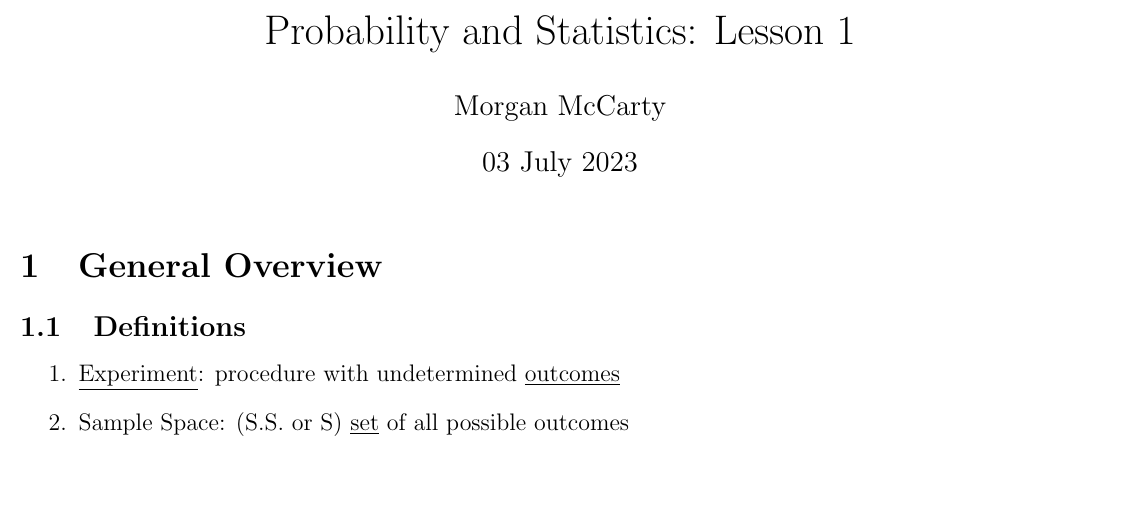
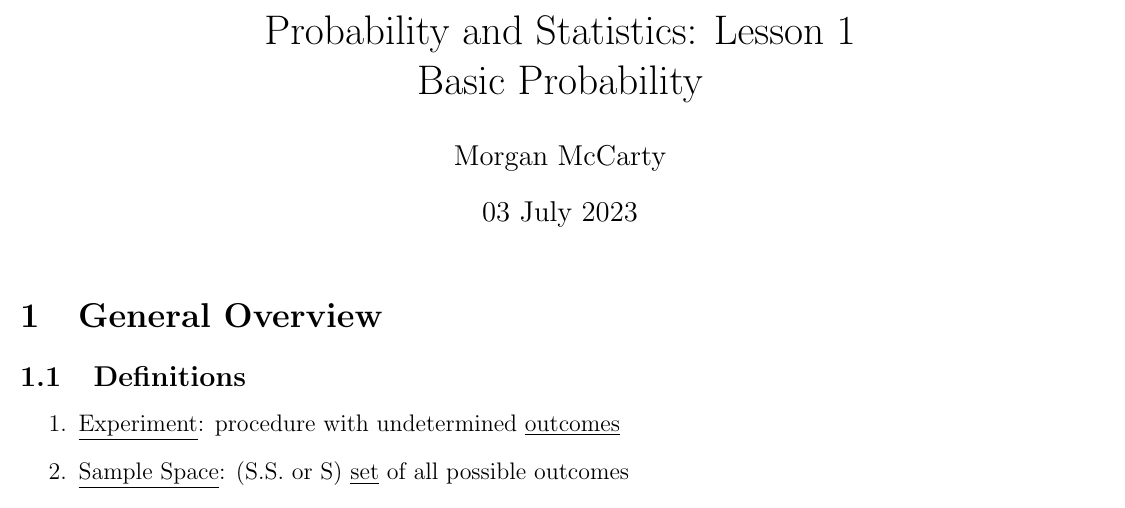
Before and after one commit to morgannmccarty/Notes, a LaTeX document (Probability & Statistics/LessonOne.tex): part of page 1 of 5, cut so that both start at the same text, the shorter picture padded with empty space. Compiled offline with pdfLaTeX.

Commit message:
Small fixes

```diff
--- a/Probability & Statistics/LessonOne.tex
+++ b/Probability & Statistics/LessonOne.tex
@@ -7,7 +7,9 @@
 \usepackage{amsthm}
 % \usepackage{tikz}
 
-\title{Probability and Statistics: Lesson 1}
+\title{
+    Probability and Statistics: Lesson 1\\
+    Basic Probability}
 \author{Morgan McCarty}
 \date{03 July 2023}
 
```
Also changed, not shown: Probability & Statistics/LessonOne.pdf.
